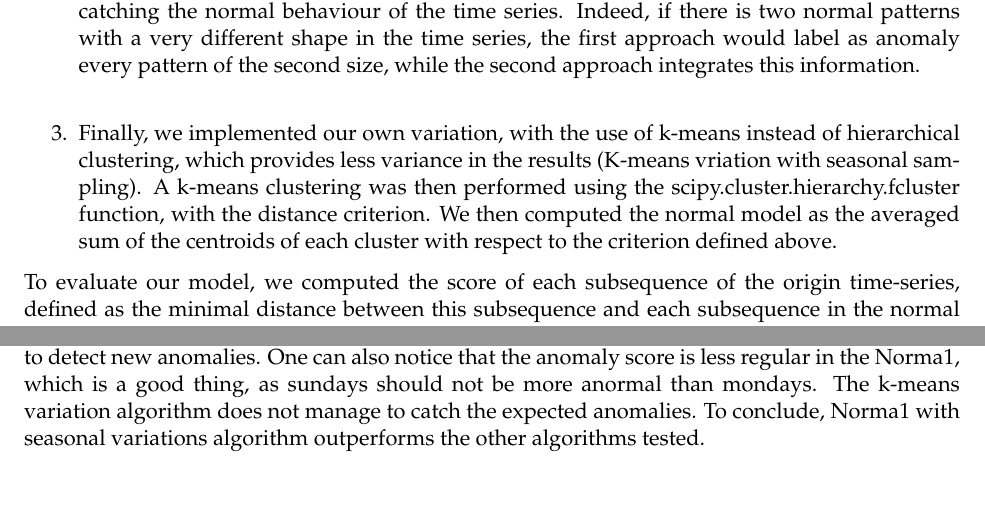
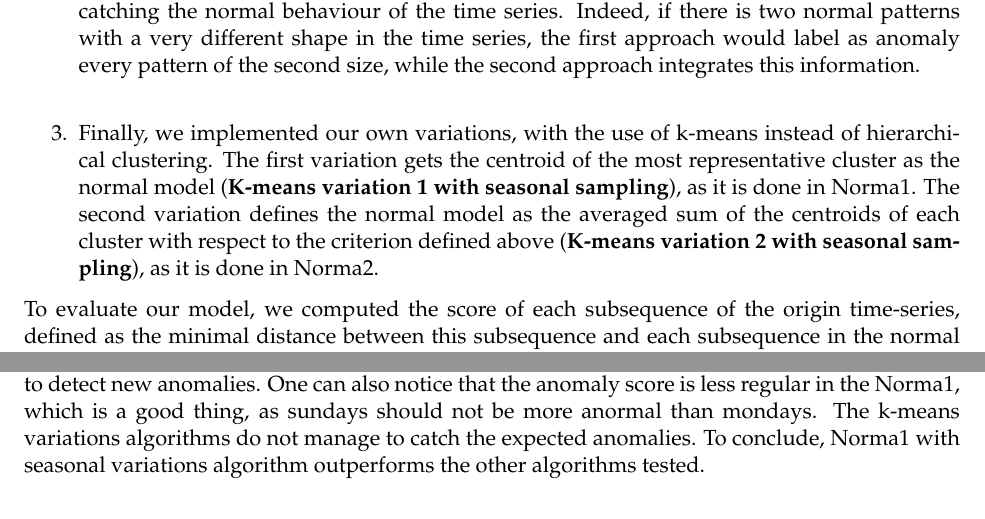
Before and after one commit to gregoirebechade/mlts_final, a LaTeX document (report/main.tex): two parts of pages 3 and 4 of 5, joined at a grey line, cut so that both start at the same text. The pictures show the PDF file report/main.pdf that the author committed with the source.

Commit message:
report bis

```diff
--- a/report/main.tex
+++ b/report/main.tex
@@ -115,13 +115,13 @@ We decided to fix a size of 7 days for the normal model to catch a "normal week"
 Three algorithms were tested with this seasonal sampling :
 
 \begin{enumerate}
-    \item First, we tried to reproduce the algorithm from the paper, with hierarchical clustering and selecting the centroïd of the most representative cluster as the normal model, as explained above (Norma1 with seasonal sampling).\\
-    \item Then, we tried another algorith from \ref{ref1}, which follows the same method but decides to define as the normal model the average mean of the centroids of each cluster, with the score of each cluster as weights (Norma2 with seasonal sampling).
+    \item First, we tried to reproduce the algorithm from the paper, with hierarchical clustering and selecting the centroïd of the most representative cluster as the normal model, as explained above (\textbf{Norma1 with seasonal sampling}).\\
+    \item Then, we tried another algorith from \ref{ref1}, which follows the same method but decides to define as the normal model the average mean of the centroids of each cluster, with the score of each cluster as weights (\textbf{Norma2 with seasonal sampling}).
         This approach aims at better catching the normal behaviour of the time series.
         Indeed, if there is two normal patterns with a very different shape in the time series, the first approach would label as anomaly every pattern of the second size, while the second approach integrates this information. \\
-    \item   Finally, we implemented our own variation, with the use of k-means instead of hierarchical clustering, which provides less variance in the results (K-means vriation with seasonal sampling).
-            A k-means clustering was then performed using the scipy.cluster.hierarchy.fcluster function, with the distance criterion.
-            We then computed the normal model as the averaged sum of the centroids of each cluster with respect to the criterion defined above.
+    \item   Finally, we implemented our own variations, with the use of k-means instead of hierarchical clustering.
+            The first variation gets the centroid of the most representative cluster as the normal model (\textbf{K-means variation 1 with seasonal sampling}), as it is done in Norma1.
+            The second variation defines the normal model as the averaged sum of the centroids of each cluster with respect to the criterion defined above (\textbf{K-means variation 2 with seasonal sampling}), as it is done in Norma2.
 
 \end{enumerate}
 
@@ -179,34 +179,39 @@ New anomalies were also detected by those two algorithms.
 \ref{ref1} also pointed out these new anomalies, and observed that they corresponded to very rainy days.
 The method seems relevant, as it enabled to detect new anomalies.
 One can also notice that the anomaly score is less regular in the Norma1, which is a good thing, as sundays should not be more anormal than mondays.
-The k-means variation algorithm does not manage to catch the expected anomalies.
+The k-means variations algorithms do not manage to catch the expected anomalies.
 To conclude, Norma1 with seasonal variations algorithm outperforms the other algorithms tested.
 % The Result section (indicative length : 1 to 2 pages) should display numerical simulations on real data. If you re-used some existing implementations, it is expected that this section develops new experiments that were not present in the original article. Results should be discussed not only based on quantative scores but also on qualitative aspects. In particular (especially if your article focuses on black box methods), please provide some feedbacks whether the method was adapted to the data or not and whether the hypothesis behind the approach you used were validated or not.
 
-
 \begin{figure}[h]
     \centering
-    \begin{subfigure}[b]{0.5\textwidth}
+    \begin{subfigure}[b]{0.4\textwidth}
         \includegraphics[width=\textwidth]{algo0.jpg}
         \caption{Results from Norma1 with random sampling}
         \label{fig:algo0}
     \end{subfigure}
-    \hfill
 
-    \begin{subfigure}[b]{0.5\textwidth}
+    \begin{subfigure}[b]{0.4\textwidth}
         \includegraphics[width=\textwidth]{algo1.png}
         \caption{Results from Norma1 with seasonal sampling}
         \label{fig:algo1}
     \end{subfigure}
-    \hfill
-    \begin{subfigure}[b]{0.5\textwidth}
+
+    \begin{subfigure}[b]{0.4\textwidth}
         \includegraphics[width=\textwidth]{algo2.png}
         \caption{Results from Norma2 with seasonal sampling}
         \label{fig:algo2}
     \end{subfigure}
-    \begin{subfigure}[b]{0.5\textwidth}
+
+    \begin{subfigure}[b]{0.4\textwidth}
         \includegraphics[width=\textwidth]{algo3.png}
-        \caption{result from k-means variation with seasonal sampling}
+        \caption{Results from k-means variation 1 with seasonal sampling}
+        \label{fig:algo3}
+    \end{subfigure}
+
+    \begin{subfigure}[b]{0.4\textwidth}
+        \includegraphics[width=\textwidth]{algo4.png}
+        \caption{Results from k-means variation 2 with seasonal sampling}
         \label{fig:algo3}
     \end{subfigure}
     \caption{Results of the different algorithms}
```
Also changed, not shown: report/algo4.png (added), report/main.pdf, report/main.tex (2 more changed lines), 5 other files.
